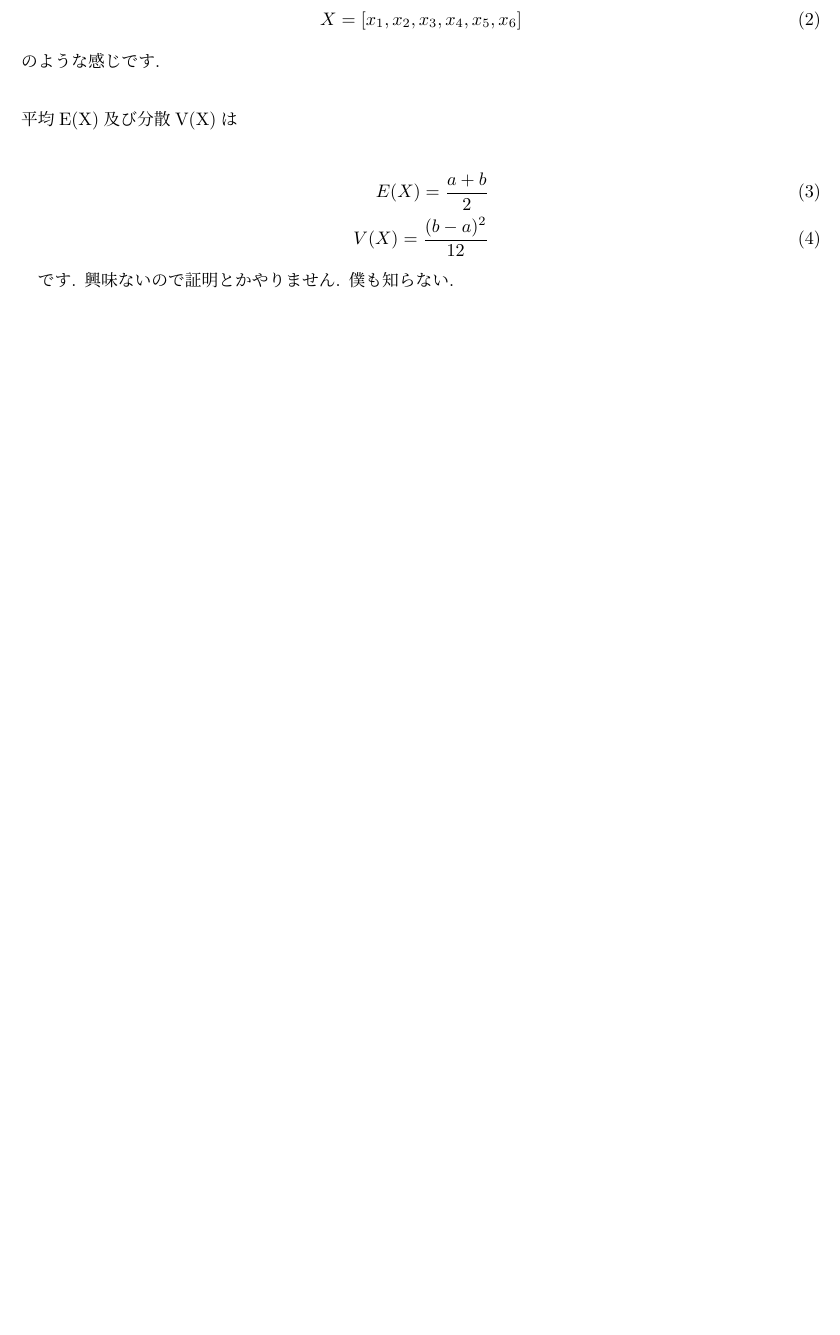
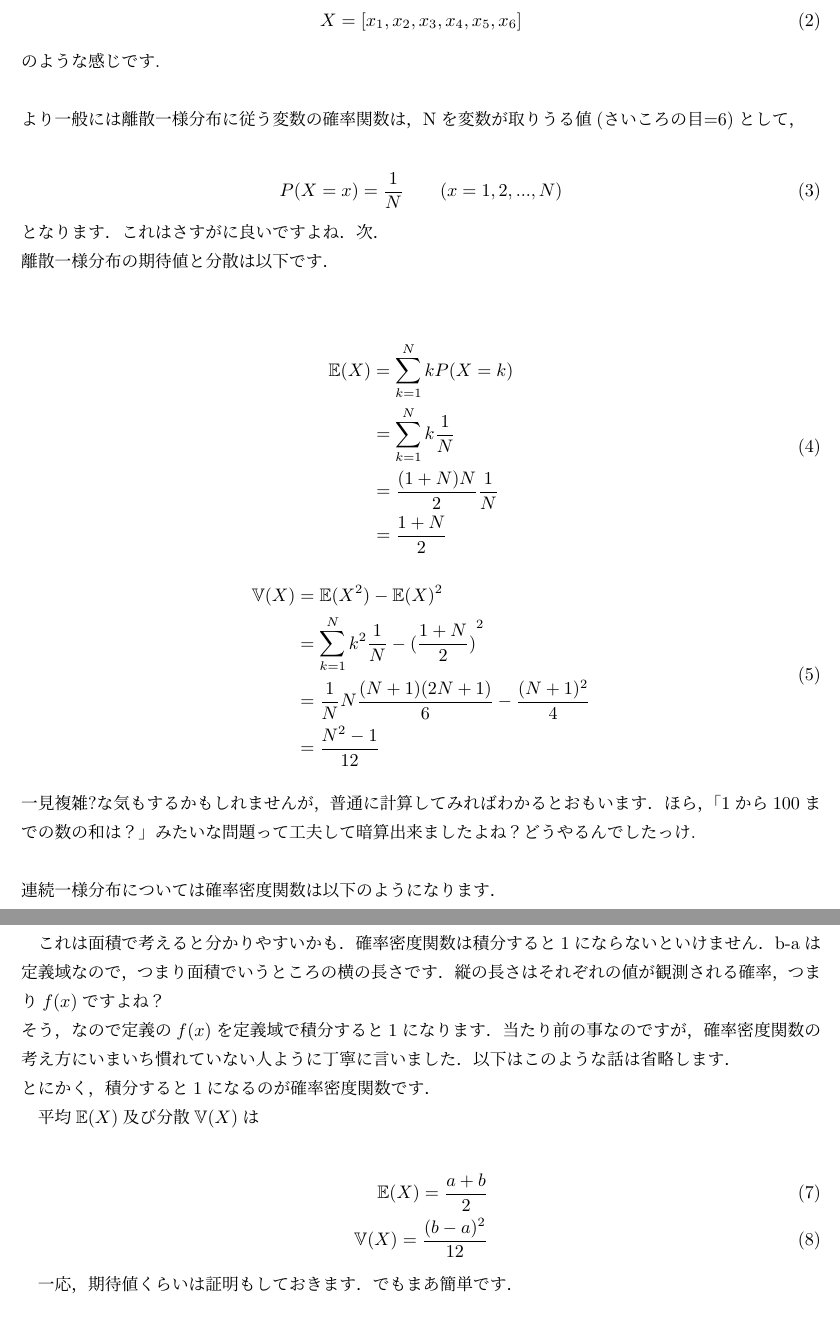
Before and after one commit to Yujingoto/math, a LaTeX document (statistics.tex): part of page 3 of 15 before the commit and two parts of pages 5 and 6 of 18 after it, the two joined at a grey line, cut so that both start at the same text, the shorter picture padded with empty space. Compiled offline with pLaTeX and dvipdfmx.

Commit message:
minor change

```diff
--- a/statistics.tex
+++ b/statistics.tex
@@ -66,14 +73,70 @@ X = [x_1, x_2, x_3, x_4, x_5, x_6]
 \end{eqnarray}
 のような感じです. \\
 \\
-平均E(X)及び分散V(X)は
+より一般には離散一様分布に従う変数の確率関数は，Nを変数が取りうる値(さいころの目=6)として，
 
 \begin{eqnarray}
-E(X) = \frac{a+b}{2}\\
-V(X) = \frac{(b-a)^2}{12}
+P(X=x) = \frac{1}{N} \qquad (x=1,2,...,N)
+\end{eqnarray}
+となります．これはさすがに良いですよね．次．\\
+離散一様分布の期待値と分散は以下です．\\
+
+\begin{eqnarray}
+\begin{split}
+\mathbb{E}(X) &= \sum_{k=1}^N{kP(X=k)}\\
+&=\sum_{k=1}^N{k\frac{1}{N}}\\
+&= \frac{(1+N)N}{2}\frac{1}{N}\\
+&= \frac{1+N}{2}
+\end{split}
 \end{eqnarray}
 
-です. 興味ないので証明とかやりません. 僕も知らない.
+\begin{eqnarray}
+\begin{split}
+\mathbb{V}(X) &= \mathbb{E}(X^2) - \mathbb{E}(X)^2\\
+&= \sum_{k=1}^N k^2 \frac{1}{N} - {(\frac{1+N}{2})}^2\\
+&= \frac{1}{N}N\frac{(N+1)(2N+1)}{6}-\frac{(N+1)^2}{4}\\
+&= \frac{N^2-1}{12}
+\end{split}
+\end{eqnarray}
+\\
+一見複雑?な気もするかもしれませんが，普通に計算してみればわかるとおもいます．ほら，「1から100までの数の和は？」みたいな問題って工夫して暗算出来ましたよね？どうやるんでしたっけ.\\
+\\
+連続一様分布については確率密度関数は以下のようになります．
+
+\begin{eqnarray}
+f(x) =
+\left\{
+    \begin{array}{l}
+      \frac{1}{b-a} \qquad \qquad  (a \leq X \leq b) \\
+      0  \qquad \qquad \qquad(otherwise)
+    \end{array}
+  \right.
+\end{eqnarray}
+
+これは面積で考えると分かりやすいかも．確率密度関数は積分すると1にならないといけません．b-aは定義域なので，つまり面積でいうところの横の長さです．縦の長さはそれぞれの値が観測される確率，つまり$f(x)$ですよね？\\
+そう，なので定義の$f(x)$を定義域で積分すると1になります．当たり前の事なのですが，確率密度関数の考え方にいまいち慣れていない人ように丁寧に言いました．以下はこのような話は省略します．\\
+とにかく，積分すると1になるのが確率密度関数です．
+
+
+平均$\mathbb{E}(X)$及び分散$\mathbb{V}(X)$は
+
+\begin{eqnarray}
+\mathbb{E}(X) = \frac{a+b}{2}\\
+\mathbb{V}(X) = \frac{(b-a)^2}{12}
+\end{eqnarray}
+
+一応，期待値くらいは証明もしておきます．でもまあ簡単です．
+
+\begin{eqnarray}
+\begin{split}
+\mathbb{E}(X)  &= \int_{-\infty}^{\infty} xf(x) dx \\
+&= \int_{-\infty}^{a} xf(x) dx + \int_{a}^{b} xf(x) dx + \int_{b}^{\infty} xf(x) dx \\
+&= 0 + \int_{a}^{b} x\frac{1}{b-a} dx + 0\\
+&= \frac{1}{b-a}\left[\frac{x^2}{2}\right]_a^b\\
+& = \frac{b-a}{2}
+\end{split}
+\end{eqnarray}
+
 \subsubsection{ベルヌーイ分布}
 ベルヌーイ分布は, 1か0かです. ある事が起きるか起きないか, 成功するかしないかなどの2値分類ですね. 超簡単です！！\\
 
```
Also changed, not shown: statistics.pdf, statistics.tex (70 more changed lines).
